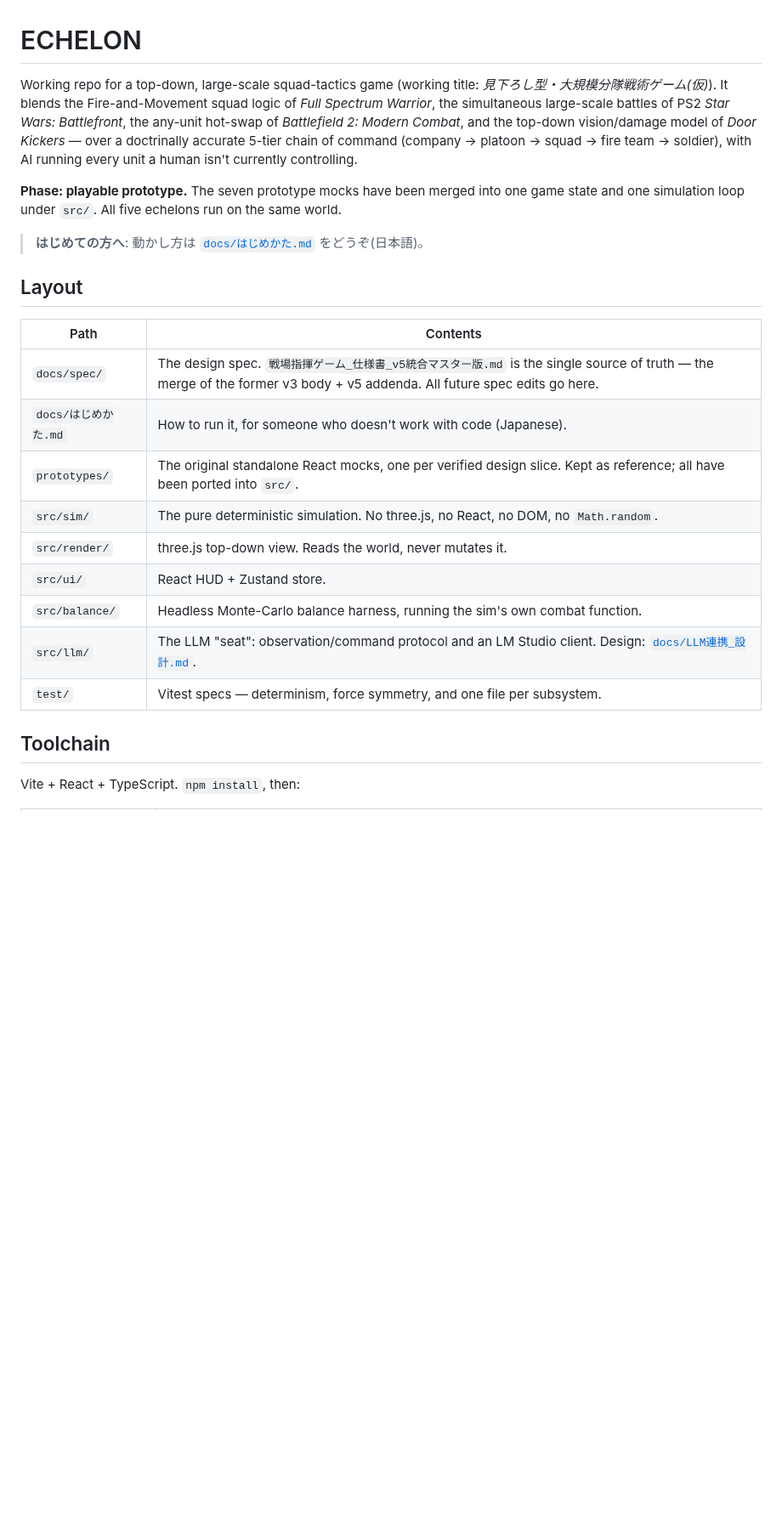
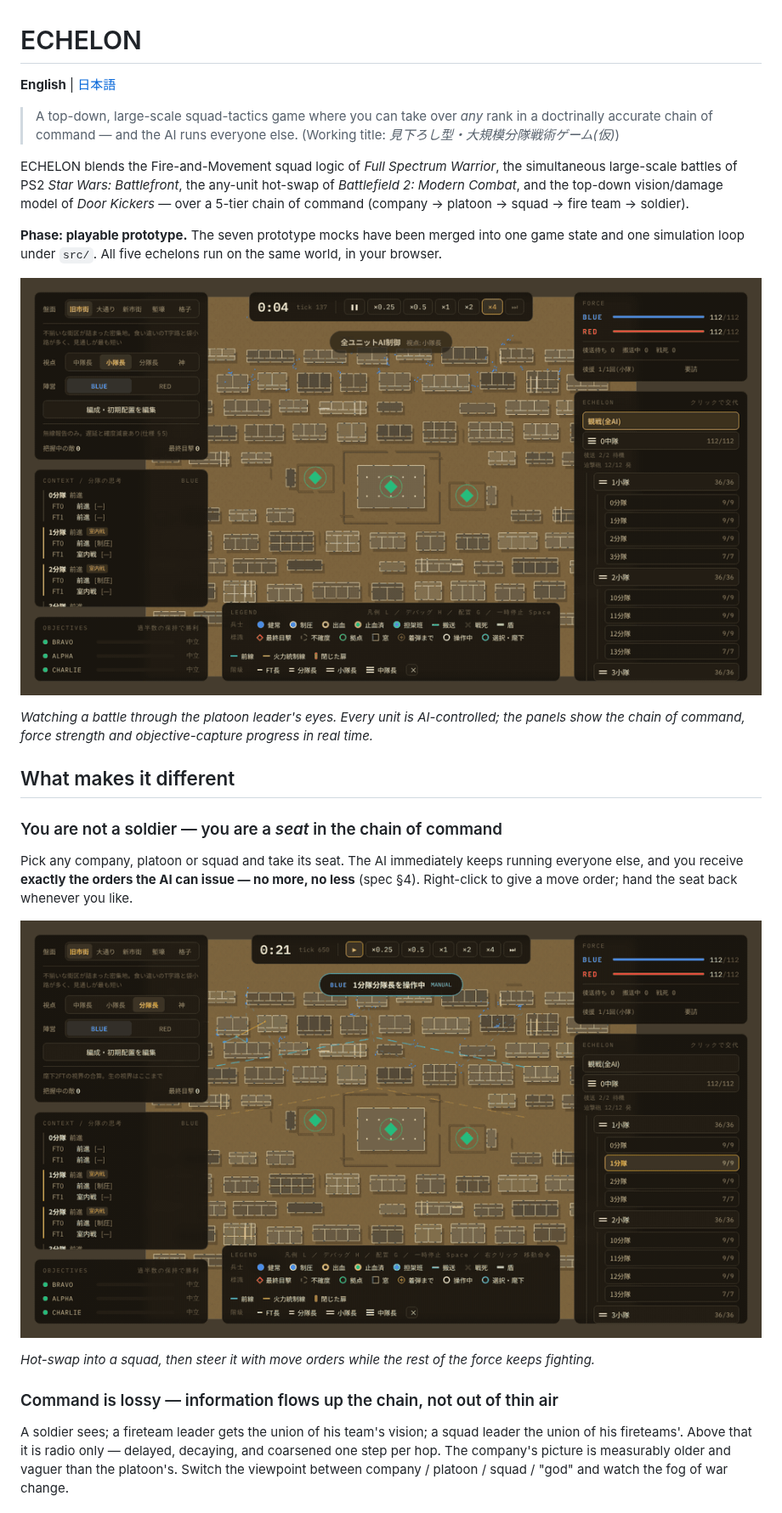
Before and after one commit to ikokeba/ECHELON, a Markdown page: README.md, the part around one of its changes. Shown at 85% size. Rendered like a GitHub page; pictures changed too: docs/media/hotswap.gif (added), docs/media/overview.gif (added); blank space fills up the shorter version.

```diff
--- a/README.md
+++ b/README.md
@@ -1,31 +1,40 @@
 # ECHELON
 
-Working repo for a top-down, large-scale squad-tactics game (working title:
-*見下ろし型・大規模分隊戦術ゲーム(仮)*). It blends the Fire-and-Movement squad logic of
-*Full Spectrum Warrior*, the simultaneous large-scale battles of PS2 *Star Wars: Battlefront*,
-the any-unit hot-swap of *Battlefield 2: Modern Combat*, and the top-down vision/damage model
-of *Door Kickers* — over a doctrinally accurate 5-tier chain of command (company → platoon →
-squad → fire team → soldier), with AI running every unit a human isn't currently controlling.
+**English** | [日本語](README.ja.md)
+
+> A top-down, large-scale squad-tactics game where you can take over *any* rank in a
+> doctrinally accurate chain of command — and the AI runs everyone else.
+> (Working title: *見下ろし型・大規模分隊戦術ゲーム(仮)*)
+
+ECHELON blends the Fire-and-Movement squad logic of *Full Spectrum Warrior*, the simultaneous
+large-scale battles of PS2 *Star Wars: Battlefront*, the any-unit hot-swap of *Battlefield 2:
+Modern Combat*, and the top-down vision/damage model of *Door Kickers* — over a 5-tier chain of
+command (company → platoon → squad → fire team → soldier).
 
 **Phase: playable prototype.** The seven prototype mocks have been merged into one game state
-and one simulation loop under `src/`. All five echelons run on the same world.
+and one simulation loop under `src/`. All five echelons run on the same world, in your browser.
 
-> **はじめての方へ**: 動かし方は [`docs/はじめかた.md`](docs/はじめかた.md) をどうぞ(日本語)。
+![A platoon-level view of a battle in the Old Quarter: BLUE advances on three objectives while the HUD shows the echelon tree, force strength and capture progress](docs/media/overview.gif)
 
-## Layout
+*Watching a battle through the platoon leader's eyes. Every unit is AI-controlled; the panels
+show the chain of command, force strength and objective-capture progress in real time.*
 
-| Path | Contents |
-|---|---|
-| `docs/spec/` | The design spec. `戦場指揮ゲーム_仕様書_v5統合マスター版.md` is the single source of truth — the merge of the former v3 body + v5 addenda. All future spec edits go here. |
-| `docs/はじめかた.md` | How to run it, for someone who doesn't work with code (Japanese). |
-| `prototypes/` | The original standalone React mocks, one per verified design slice. Kept as reference; all have been ported into `src/`. |
-| `src/sim/` | The pure deterministic simulation. No three.js, no React, no DOM, no `Math.random`. |
-| `src/render/` | three.js top-down view. Reads the world, never mutates it. |
-| `src/ui/` | React HUD + Zustand store. |
-| `src/balance/` | Headless Monte-Carlo balance harness, running the sim's own combat function. |
-| `src/llm/` | The LLM "seat": observation/command protocol and an LM Studio client. Design: [`docs/LLM連携_設計.md`](docs/LLM連携_設計.md). |
-| `test/` | Vitest specs — determinism, force symmetry, and one file per subsystem. |
+## What makes it different
 
-## Toolchain
+### You are not a soldier — you are a *seat* in the chain of command
 
-Vite + React + TypeScript. `npm install`, then:
+Pick any company, platoon or squad and take its seat. The AI immediately keeps running everyone
+else, and you receive **exactly the orders the AI can issue — no more, no less** (spec §4).
+Right-click to give a move order; hand the seat back whenever you like.
+
+![Hot-swapping into 1st Squad: the banner switches to MANUAL and right-click move orders send the squad toward new positions](docs/media/hotswap.gif)
+
+*Hot-swap into a squad, then steer it with move orders while the rest of the force keeps fighting.*
+
+### Command is lossy — information flows up the chain, not out of thin air
+
+A soldier sees; a fireteam leader gets the union of his team's vision; a squad leader the union
+of his fireteams'. Above that it is radio only — delayed, decaying, and coarsened one step per
+hop. The company's picture is measurably older and vaguer than the platoon's. Switch the
+viewpoint between company / platoon / squad / "god" and watch the fog of war change.
+
```
Also changed, not shown: other parts of README.md (+68 -29 lines), README.ja.md (added, +139 -0 lines), docs/media/capture.gif (added), docs/media/trench.gif (added).
